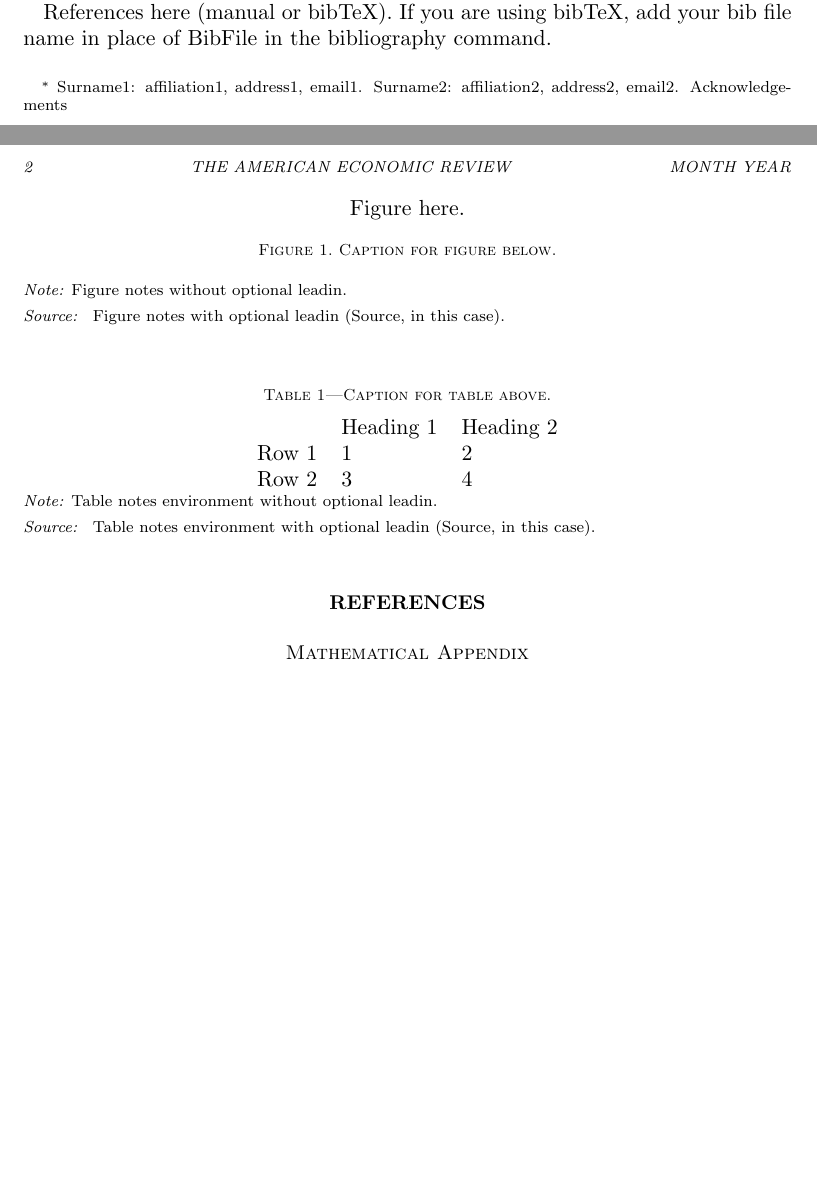
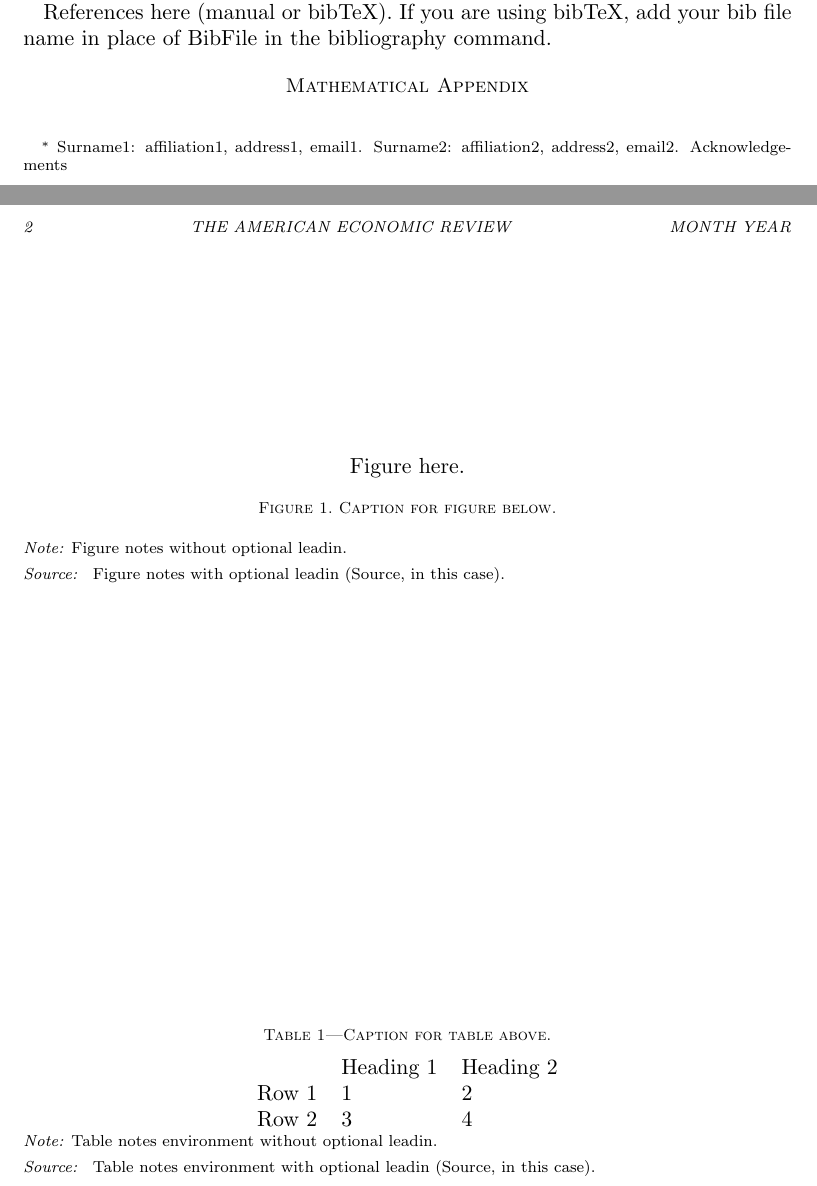
Before and after one commit to apoloxie/learning-latex, a LaTeX document (AER-Article.tex): two parts of pages 1 and 2 of 2, joined at a grey line, cut so that both start at the same text, the shorter picture padded with empty space. Compiled offline with pdfLaTeX.

Commit message:
article now builds

```diff
--- a/AER-Article.tex
+++ b/AER-Article.tex
@@ -14,7 +14,7 @@
 % variety of citation commands than latex supports natively. See below.
 
 % Uncomment the next line to use the natbib package with bibtex
-%\usepackage{natbib}
+\usepackage{natbib}
 
 % Uncomment the next line to use the harvard package with bibtex
 %\usepackage[abbr]{harvard}
@@ -113,8 +113,8 @@
 References here (manual or bibTeX). If you are using bibTeX, add your bib file
 name in place of BibFile in the bibliography command.
 % Remove or comment out the next two lines if you are not using bibtex.
-\bibliographystyle{aea}
-\bibliography{BibFile}
+%\bibliographystyle{aea}
+%\bibliography{BibFile}
 
 % The appendix command is issued once, prior to all appendices, if any.
 \appendix
```
Also changed, not shown: Makefile (added), 1 other file.
